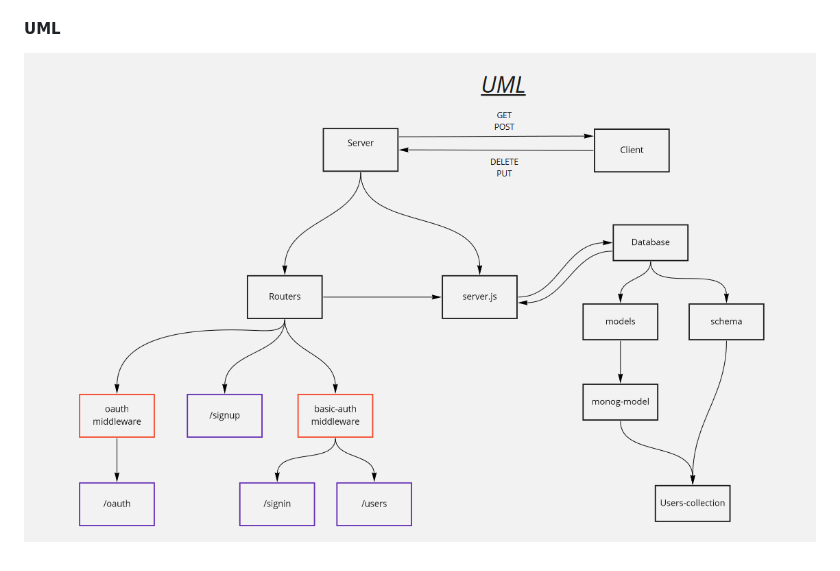
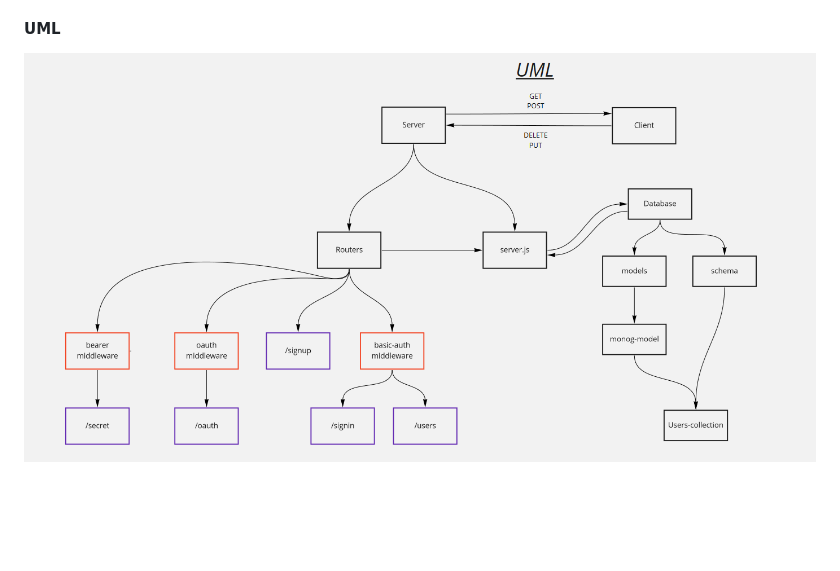
Before and after one commit to osama-hanoun-401-advanced-javascript/auth-server, a Markdown page: README.md, the part around the change. Rendered like a GitHub page; pictures changed too: assets/uml-class-13.PNG (added); blank space fills up the shorter version.

```diff
--- a/README.md
+++ b/README.md
@@ -34,4 +34,4 @@ API_SERVER=http://localhost:3000/oauth
 
 #### UML
 
-![UML-Class-12b](./assets/uml-class-12b.PNG)
+![UML-Class-13](./assets/uml-class-13.PNG)
```
Also changed, not shown: 7 other files.
